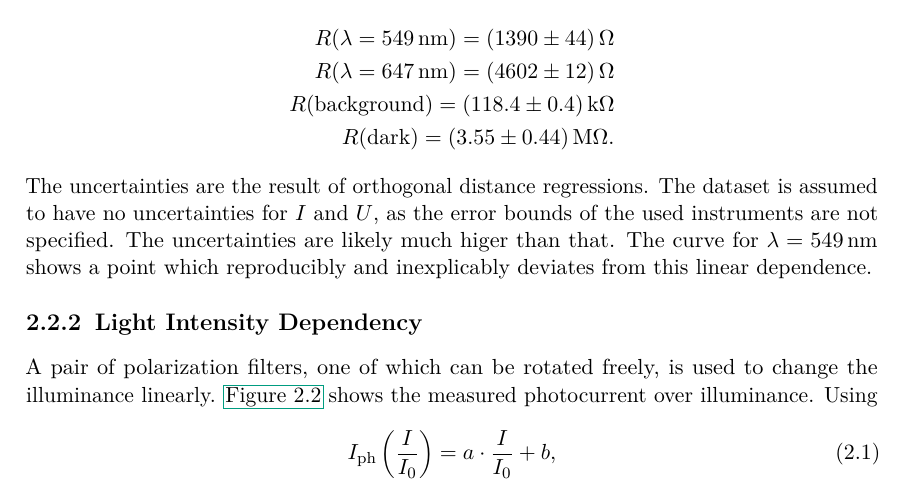
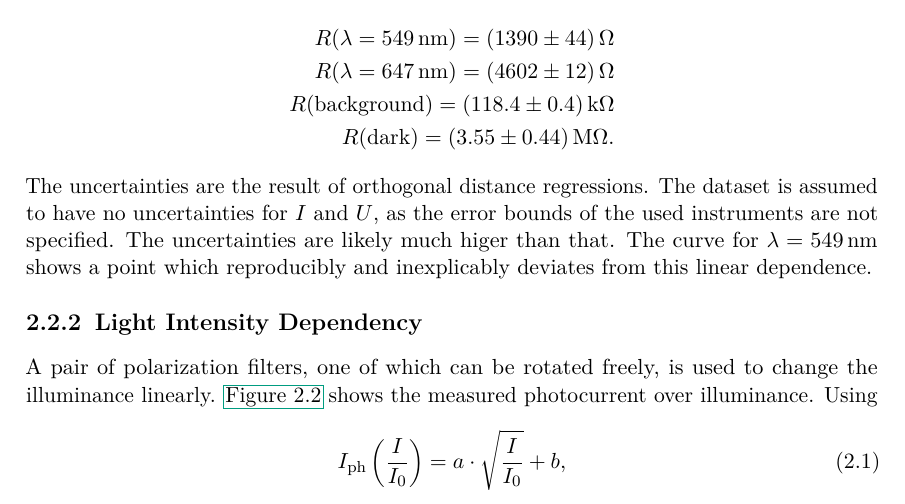
Before and after one commit to martin2250/P4-Physikalisches-Fortgeschrittenenpraktikum, a LaTeX document (04-Photoresistance/04-Photoresistance.tex, which reads 04-Photoresistance/chap/01-data.tex): part of page 6 of 10, cut so that both start at the same text. Compiled offline with pdfLaTeX; a LaTeX package or settings file that is missing is left out.

Commit message:
04 - fix fit model

```diff
--- a/04-Photoresistance/chap/01-data.tex
+++ b/04-Photoresistance/chap/01-data.tex
@@ -64,7 +64,7 @@ A pair of polarization filters, one of which can be rotated freely, is used to c
 \autoref{fig:intense-current} shows the measured photocurrent over illuminance.
 Using
 \begin{equation}\label{eq:quad_fit}
-	I_\text{ph}\left(\frac{I}{I_0}\right) = a\cdot\frac{I}{I_0} + b,
+	I_\text{ph}\left(\frac{I}{I_0}\right) = a\cdot\sqrt{\frac{I}{I_0}} + b,
 \end{equation}
 as a fit model, as outlined in \autoref{sec:quad-recomb}, fit coefficients
 \begin{align*}
```
